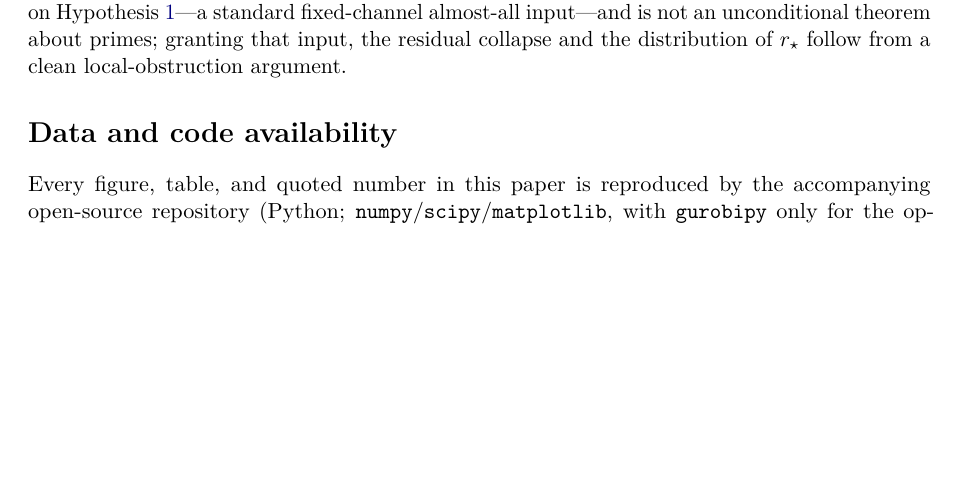
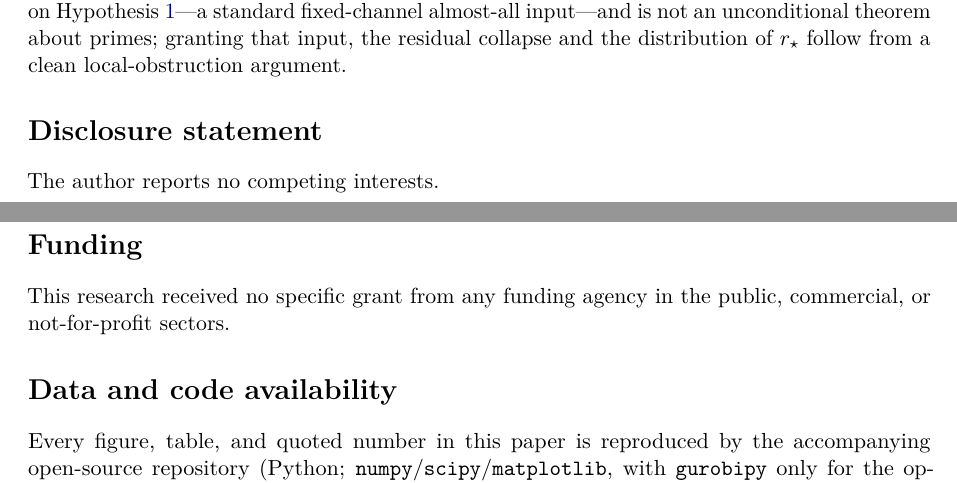
Before and after one commit to MathiasRodriguezCastro/goldbach-chen-frontier, a LaTeX paper (paper/goldbach_chen_frontier.tex): part of page 35 of 36 before the commit and two parts of pages 34 and 35 of 36 after it, the two joined at a grey line, cut so that both start at the same text, the shorter picture padded with empty space. Compiled offline with pdfLaTeX.

Commit message:
T&F submission compliance: drop ToC, author correspondence, running head, mandatory statements
- Remove \tableofcontents (not used in a journal article).
- Author footnote: correspondence email + ORCID; comment to add affiliation/postal address.
- Running head (short title).
- Add Disclosure statement (no competing interests) and Funding statement (no specific
  grant). Leave the AI/LLM-use declaration as a deliberate, clearly-marked author decision
  (commented placeholder), not auto-filled either way.

```diff
--- a/paper/goldbach_chen_frontier.tex
+++ b/paper/goldbach_chen_frontier.tex
@@ -57,7 +57,8 @@
 }
 
 \title{The Goldbach--Chen Frontier: A Singular-Series Cancellation behind a Finite-Range Half-Power}
-\author{Mathias Rodr\'iguez Castro\thanks{ORCID: \href{https://orcid.org/0009-0002-7235-7677}{0009-0002-7235-7677}}}
+\author{Mathias Rodr\'iguez Castro\thanks{Correspondence: \texttt{mrodriguezcastro24@gmail.com}. ORCID: \href{https://orcid.org/0009-0002-7235-7677}{0009-0002-7235-7677}.}}
+% TODO (T&F title page): add institutional affiliation and full postal address.
 \date{June 2026}
 
 \begin{document}
@@ -2150,6 +2151,21 @@ unconditional theorem about primes; granting that input, the residual collapse a
 distribution of $r_\star$ follow from a clean local-obstruction argument.
 
 
+\section*{Disclosure statement}
+The author reports no competing interests.
+
+\section*{Funding}
+This research received no specific grant from any funding agency in the public, commercial, or
+not-for-profit sectors.
+
+%% --------------------------------------------------------------------------------------------
+%% T&F SUBMISSION TODO --- statement on the use of AI / generative tools.
+%% Taylor & Francis requires authors to declare any use of AI/LLM assistance in preparing the
+%% manuscript (it cannot be listed as an author). This is the author's decision and is left
+%% blank deliberately: insert here the statement that truthfully reflects your process, e.g. a
+%% short sentence in this section or an acknowledgement. Do not leave it unaddressed at submission.
+%% --------------------------------------------------------------------------------------------
+
 \section*{Data and code availability}
 \label{sec:availability}
 Every figure, table, and quoted number in this paper is reproduced by the accompanying
```
Also changed, not shown: paper/goldbach_chen_frontier.pdf, paper/goldbach_chen_frontier.tex (4 more changed lines).
